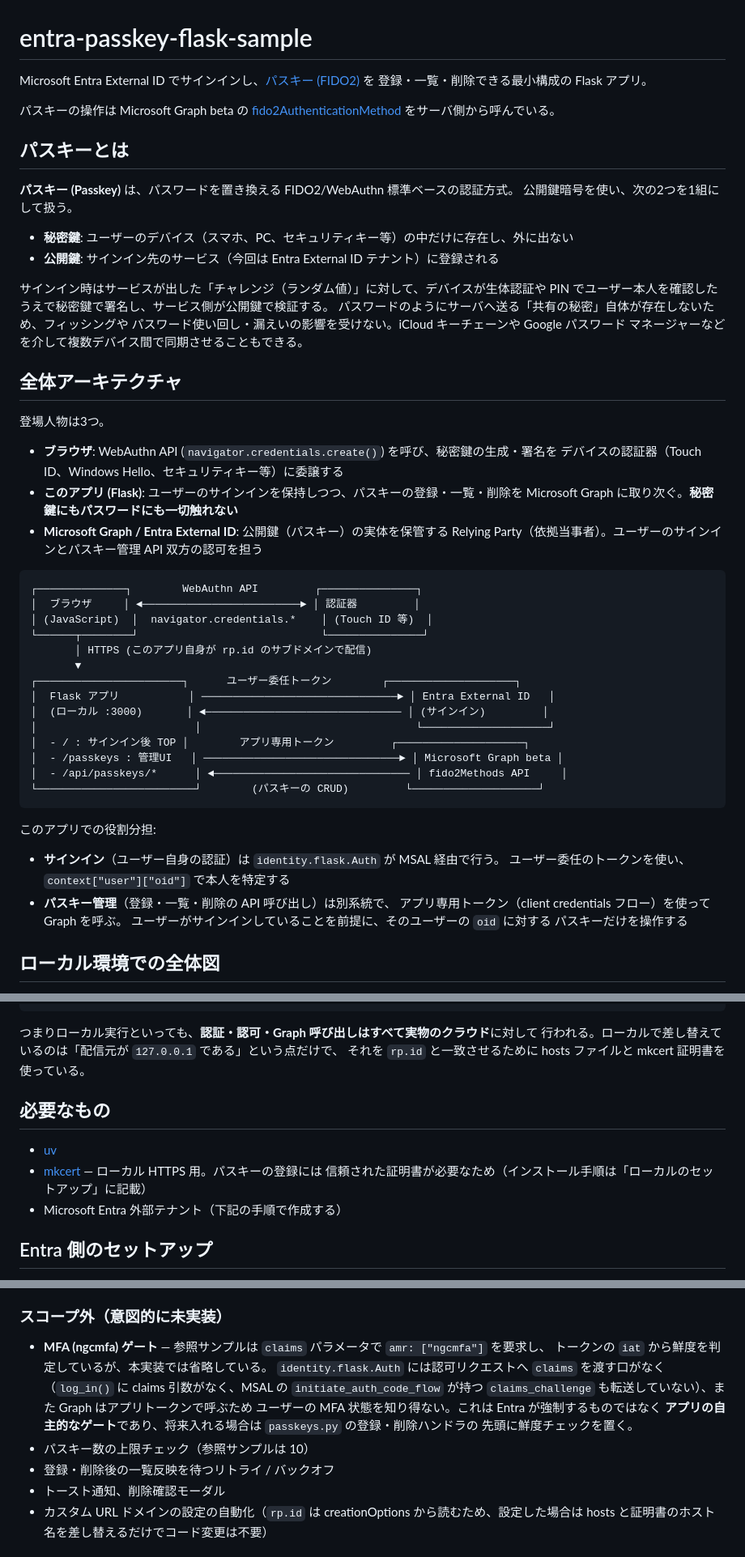
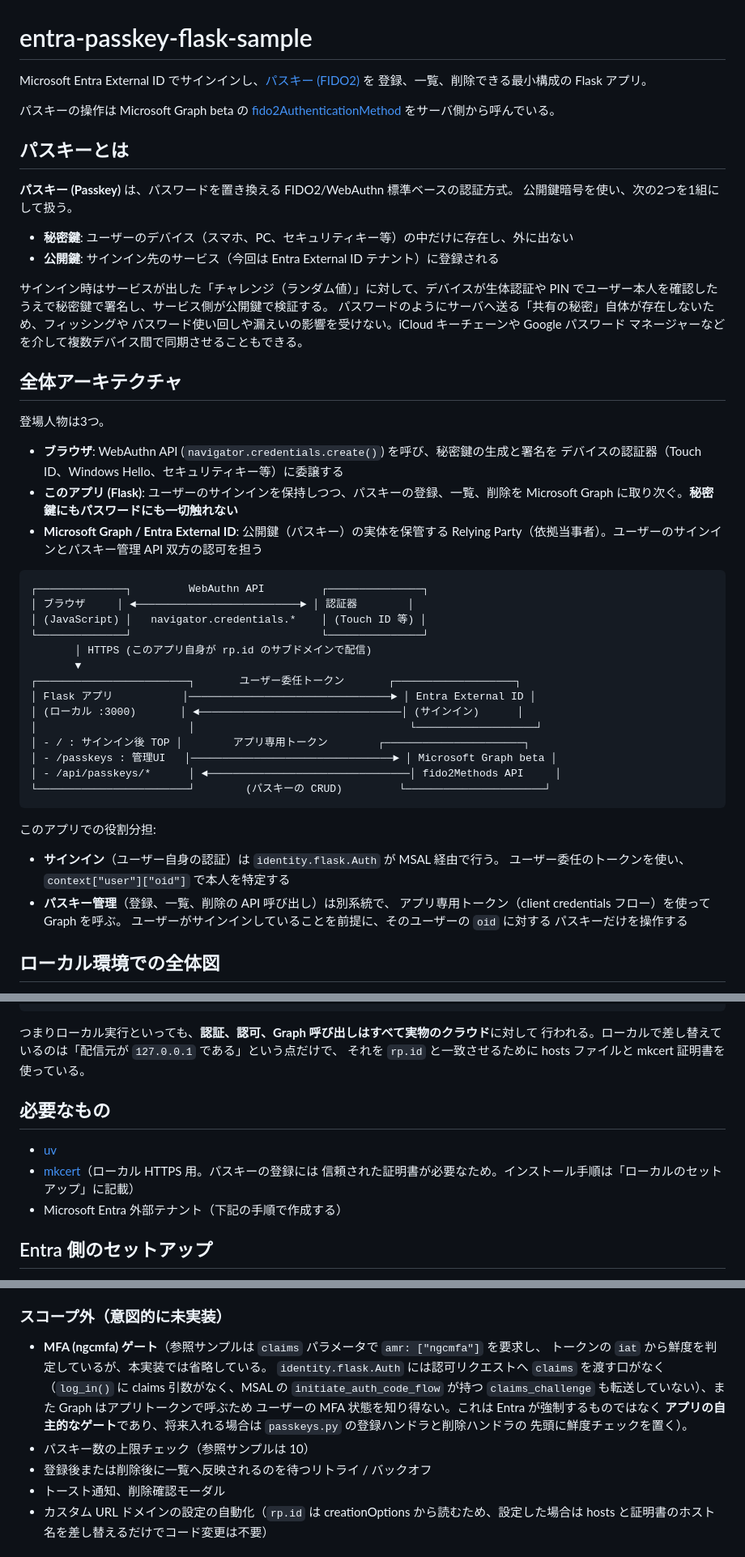
Before and after one commit to koudaiii/entra-passkey-flask-sample, a Markdown page: README.md, 3 parts joined by grey strips. Shown at 81% size. Drawn GitHub-style.

Commit message:
cosmetic

````diff
--- a/README.md
+++ b/README.md
@@ -1,7 +1,7 @@
 # entra-passkey-flask-sample
 
 Microsoft Entra External ID でサインインし、[パスキー (FIDO2)](https://learn.microsoft.com/en-us/entra/external-id/customers/how-to-sign-in-with-passkey) を
-登録・一覧・削除できる最小構成の Flask アプリ。
+登録、一覧、削除できる最小構成の Flask アプリ。
 
 パスキーの操作は Microsoft Graph beta の
 [fido2AuthenticationMethod](https://learn.microsoft.com/en-us/graph/api/resources/fido2authenticationmethod?view=graph-rest-beta)
@@ -18,42 +18,42 @@ Microsoft Entra External ID でサインインし、[パスキー (FIDO2)](https
 サインイン時はサービスが出した「チャレンジ（ランダム値）」に対して、デバイスが生体認証や
 PIN でユーザー本人を確認したうえで秘密鍵で署名し、サービス側が公開鍵で検証する。
 パスワードのようにサーバへ送る「共有の秘密」自体が存在しないため、フィッシングや
-パスワード使い回し・漏えいの影響を受けない。iCloud キーチェーンや Google パスワード
+パスワード使い回しや漏えいの影響を受けない。iCloud キーチェーンや Google パスワード
 マネージャーなどを介して複数デバイス間で同期させることもできる。
 
 ## 全体アーキテクチャ
 
 登場人物は3つ。
 
-- **ブラウザ**: WebAuthn API (`navigator.credentials.create()`) を呼び、秘密鍵の生成・署名を
+- **ブラウザ**: WebAuthn API (`navigator.credentials.create()`) を呼び、秘密鍵の生成と署名を
   デバイスの認証器（Touch ID、Windows Hello、セキュリティキー等）に委譲する
-- **このアプリ (Flask)**: ユーザーのサインインを保持しつつ、パスキーの登録・一覧・削除を
+- **このアプリ (Flask)**: ユーザーのサインインを保持しつつ、パスキーの登録、一覧、削除を
   Microsoft Graph に取り次ぐ。**秘密鍵にもパスワードにも一切触れない**
 - **Microsoft Graph / Entra External ID**: 公開鍵（パスキー）の実体を保管する
   Relying Party（依拠当事者）。ユーザーのサインインとパスキー管理 API 双方の認可を担う
 
 ```
-┌──────────────┐        WebAuthn API         ┌───────────────┐
-│  ブラウザ     │ ◄─────────────────────────► │ 認証器         │
-│ (JavaScript)  │  navigator.credentials.*    │ (Touch ID 等)  │
-└──────┬────────┘                             └───────────────┘
+┌──────────────┐         WebAuthn API         ┌───────────────┐
+│ ブラウザ     │ ◄──────────────────────────► │ 認証器        │
+│ (JavaScript) │   navigator.credentials.*    │ (Touch ID 等) │
+└──────────────┘                              └───────────────┘
        │ HTTPS (このアプリ自身が rp.id のサブドメインで配信)
        ▼
-┌───────────────────────┐      ユーザー委任トークン        ┌────────────────────┐
-│  Flask アプリ           │ ───────────────────────────────► │ Entra External ID   │
-│  (ローカル :3000)       │ ◄─────────────────────────────── │ (サインイン)         │
-│                         │                                  └────────────────────┘
-│  - / : サインイン後 TOP │        アプリ専用トークン         ┌────────────────────┐
-│  - /passkeys : 管理UI   │ ───────────────────────────────► │ Microsoft Graph beta │
-│  - /api/passkeys/*      │ ◄─────────────────────────────── │ fido2Methods API     │
-└─────────────────────────┘        (パスキーの CRUD)         └────────────────────┘
+┌────────────────────────┐       ユーザー委任トークン       ┌───────────────────┐
+│ Flask アプリ           │────────────────────────────────► │ Entra External ID │
+│ (ローカル :3000)       │ ◄────────────────────────────────│ (サインイン)      │
+│                        │                                  └───────────────────┘
+│ - / : サインイン後 TOP │        アプリ専用トークン        ┌──────────────────────┐
+│ - /passkeys : 管理UI   │────────────────────────────────► │ Microsoft Graph beta │
+│ - /api/passkeys/*      │ ◄────────────────────────────────│ fido2Methods API     │
+└────────────────────────┘        (パスキーの CRUD)         └──────────────────────┘
 ```
 
 このアプリでの役割分担:
 
 - **サインイン**（ユーザー自身の認証）は `identity.flask.Auth` が MSAL 経由で行う。
   ユーザー委任のトークンを使い、`context["user"]["oid"]` で本人を特定する
-- **パスキー管理**（登録・一覧・削除の API 呼び出し）は別系統で、
+- **パスキー管理**（登録、一覧、削除の API 呼び出し）は別系統で、
   アプリ専用トークン（client credentials フロー）を使って Graph を呼ぶ。
   ユーザーがサインインしていることを前提に、そのユーザーの `oid` に対する
   パスキーだけを操作する
@@ -82,15 +82,15 @@ mkcert の自己署名証明書で HTTPS 終端
 インターネット越しに実際の Entra External ID テナント / Microsoft Graph (beta) を呼ぶ
 ```
 
-つまりローカル実行といっても、**認証・認可・Graph 呼び出しはすべて実物のクラウド**に対して
+つまりローカル実行といっても、**認証、認可、Graph 呼び出しはすべて実物のクラウド**に対して
 行われる。ローカルで差し替えているのは「配信元が `127.0.0.1` である」という点だけで、
 それを `rp.id` と一致させるために hosts ファイルと mkcert 証明書を使っている。
 
 ## 必要なもの
 
 - [uv](https://docs.astral.sh/uv/)
-- [mkcert](https://github.com/FiloSottile/mkcert) — ローカル HTTPS 用。パスキーの登録には
-  信頼された証明書が必要なため（インストール手順は「ローカルのセットアップ」に記載）
+- [mkcert](https://github.com/FiloSottile/mkcert)（ローカル HTTPS 用。パスキーの登録には
+  信頼された証明書が必要なため。インストール手順は「ローカルのセットアップ」に記載）
 - Microsoft Entra 外部テナント（下記の手順で作成する）
 
 ## Entra 側のセットアップ
@@ -395,16 +395,16 @@ UI は一覧テーブル、「パスキーを追加」ボタン、各行の削
 
 ### スコープ外（意図的に未実装）
 
-- **MFA (ngcmfa) ゲート** — 参照サンプルは `claims` パラメータで `amr: ["ngcmfa"]` を要求し、
+- **MFA (ngcmfa) ゲート**（参照サンプルは `claims` パラメータで `amr: ["ngcmfa"]` を要求し、
   トークンの `iat` から鮮度を判定しているが、本実装では省略している。
   `identity.flask.Auth` には認可リクエストへ `claims` を渡す口がなく
   （`log_in()` に claims 引数がなく、MSAL の `initiate_auth_code_flow` が持つ
   `claims_challenge` も転送していない）、また Graph はアプリトークンで呼ぶため
   ユーザーの MFA 状態を知り得ない。これは Entra が強制するものではなく
-  **アプリの自主的なゲート**であり、将来入れる場合は `passkeys.py` の登録・削除ハンドラの
-  先頭に鮮度チェックを置く。
+  **アプリの自主的なゲート**であり、将来入れる場合は `passkeys.py` の登録ハンドラと削除ハンドラの
+  先頭に鮮度チェックを置く）。
 - パスキー数の上限チェック（参照サンプルは 10）
-- 登録・削除後の一覧反映を待つリトライ / バックオフ
+- 登録後または削除後に一覧へ反映されるのを待つリトライ / バックオフ
 - トースト通知、削除確認モーダル
 - カスタム URL ドメインの設定の自動化（`rp.id` は creationOptions から読むため、設定した場合は
   hosts と証明書のホスト名を差し替えるだけでコード変更は不要）
````
Also changed, not shown: other parts of README.md (+13 -13 lines).
